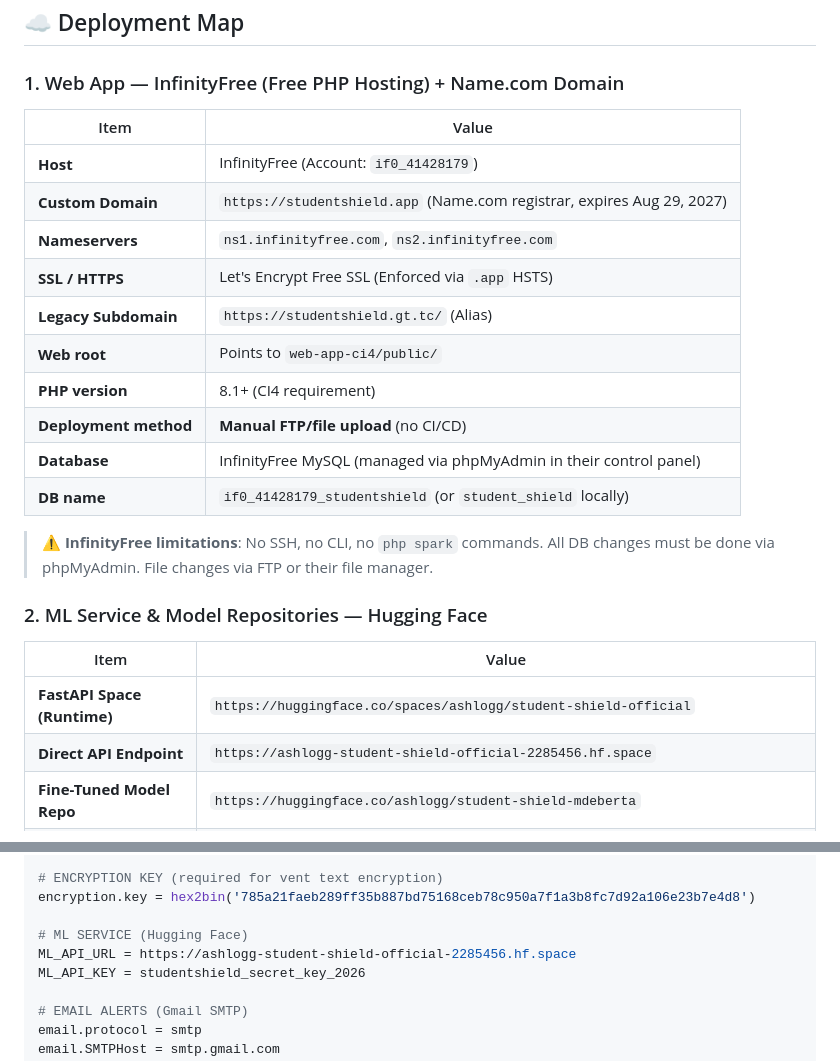
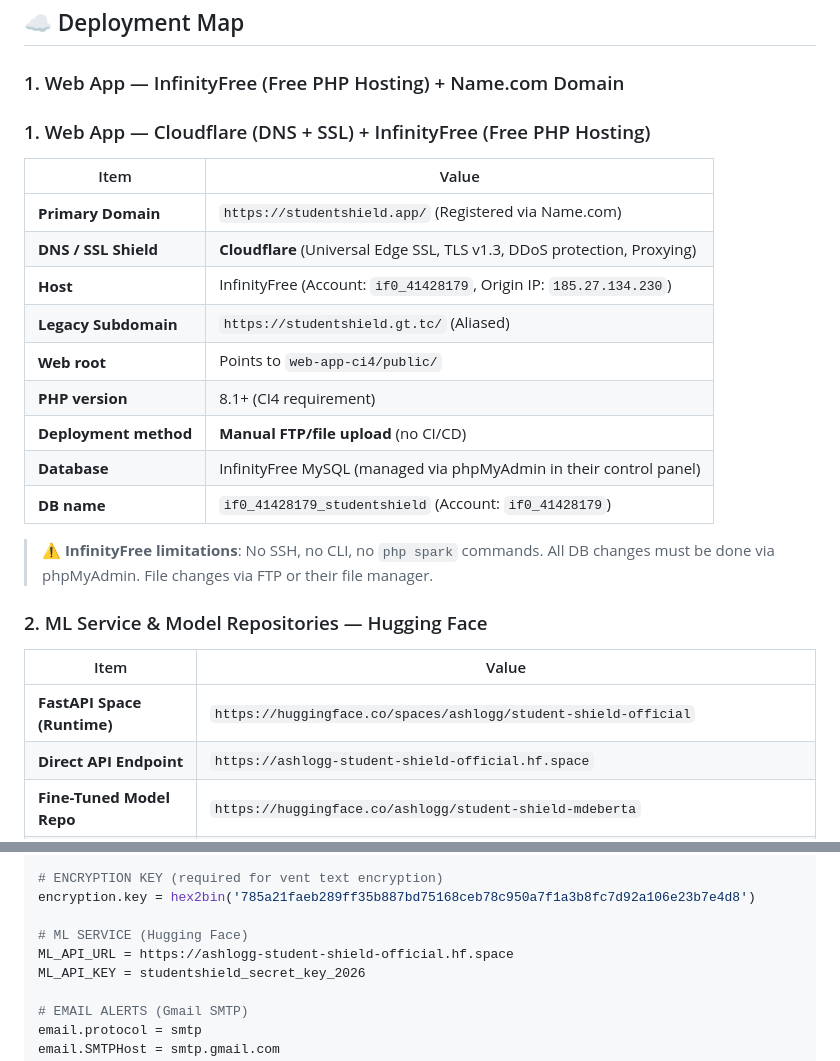
Before and after one commit to CrayCray3000/StudentShield-SoftwareEngineering, a Markdown page: AI_CONTEXT.md, 2 parts joined by grey strips. GitHub-like rendering.

```diff
--- a/AI_CONTEXT.md
+++ b/AI_CONTEXT.md
@@ -53,19 +53,19 @@ student-shield/
 ## ☁️ Deployment Map
 
 ### 1. Web App — InfinityFree (Free PHP Hosting) + Name.com Domain
+### 1. Web App — Cloudflare (DNS + SSL) + InfinityFree (Free PHP Hosting)
 
 | Item | Value |
 |---|---|
-| **Host** | InfinityFree (Account: `if0_41428179`) |
-| **Custom Domain** | `https://studentshield.app` (Name.com registrar, expires Aug 29, 2027) |
-| **Nameservers** | `ns1.infinityfree.com`, `ns2.infinityfree.com` |
-| **SSL / HTTPS** | Let's Encrypt Free SSL (Enforced via `.app` HSTS) |
-| **Legacy Subdomain** | `https://studentshield.gt.tc/` (Alias) |
+| **Primary Domain** | `https://studentshield.app/` (Registered via Name.com) |
+| **DNS / SSL Shield** | **Cloudflare** (Universal Edge SSL, TLS v1.3, DDoS protection, Proxying) |
+| **Host** | InfinityFree (Account: `if0_41428179`, Origin IP: `185.27.134.230`) |
+| **Legacy Subdomain** | `https://studentshield.gt.tc/` (Aliased) |
 | **Web root** | Points to `web-app-ci4/public/` |
 | **PHP version** | 8.1+ (CI4 requirement) |
 | **Deployment method** | **Manual FTP/file upload** (no CI/CD) |
 | **Database** | InfinityFree MySQL (managed via phpMyAdmin in their control panel) |
-| **DB name** | `if0_41428179_studentshield` (or `student_shield` locally) |
+| **DB name** | `if0_41428179_studentshield` (Account: `if0_41428179`) |
 
 > ⚠️ **InfinityFree limitations**: No SSH, no CLI, no `php spark` commands. All DB changes must be done via phpMyAdmin. File changes via FTP or their file manager.
 
@@ -74,7 +74,7 @@ student-shield/
 | Item | Value |
 |---|---|
 | **FastAPI Space (Runtime)** | `https://huggingface.co/spaces/ashlogg/student-shield-official` |
-| **Direct API Endpoint** | `https://ashlogg-student-shield-official-2285456.hf.space` |
+| **Direct API Endpoint** | `https://ashlogg-student-shield-official.hf.space` |
 | **Fine-Tuned Model Repo** | `https://huggingface.co/ashlogg/student-shield-mdeberta` |
 | **Emotion Model (Public)** | `SamLowe/roberta-base-go_emotions` (28 emotions) |
 | **Trained Architecture** | `microsoft/mdeberta-v3-base` (Fine-tuned for Taglish/Filipino crisis detection) |
@@ -138,7 +138,7 @@ database.default.port = 3306
 encryption.key = hex2bin('785a21faeb289ff35b887bd75168ceb78c950a7f1a3b8fc7d92a106e23b7e4d8')
 
 # ML SERVICE (Hugging Face)
-ML_API_URL = https://ashlogg-student-shield-official-2285456.hf.space
+ML_API_URL = https://ashlogg-student-shield-official.hf.space
 ML_API_KEY = studentshield_secret_key_2026
 
 # EMAIL ALERTS (Gmail SMTP)
```
